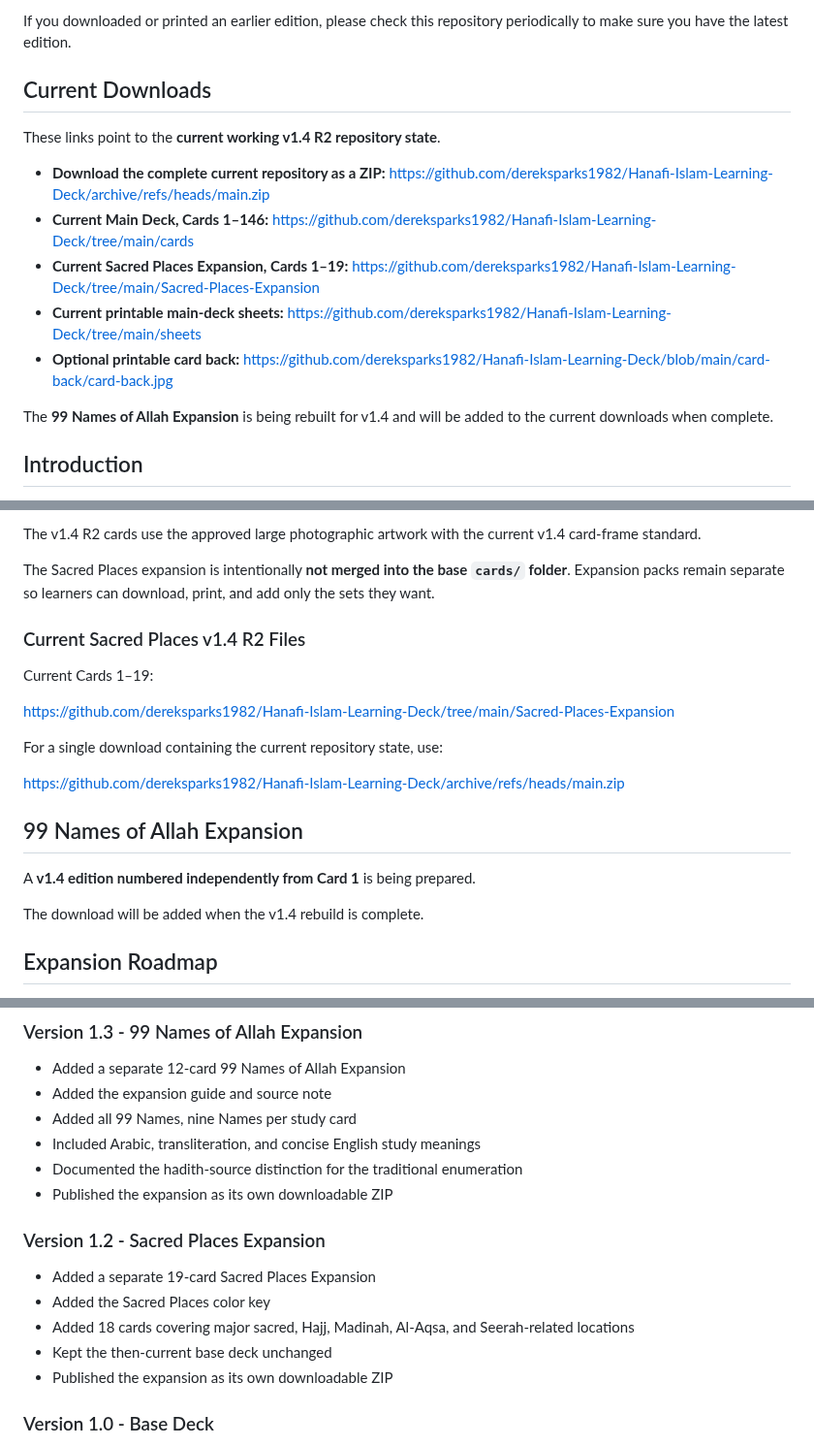
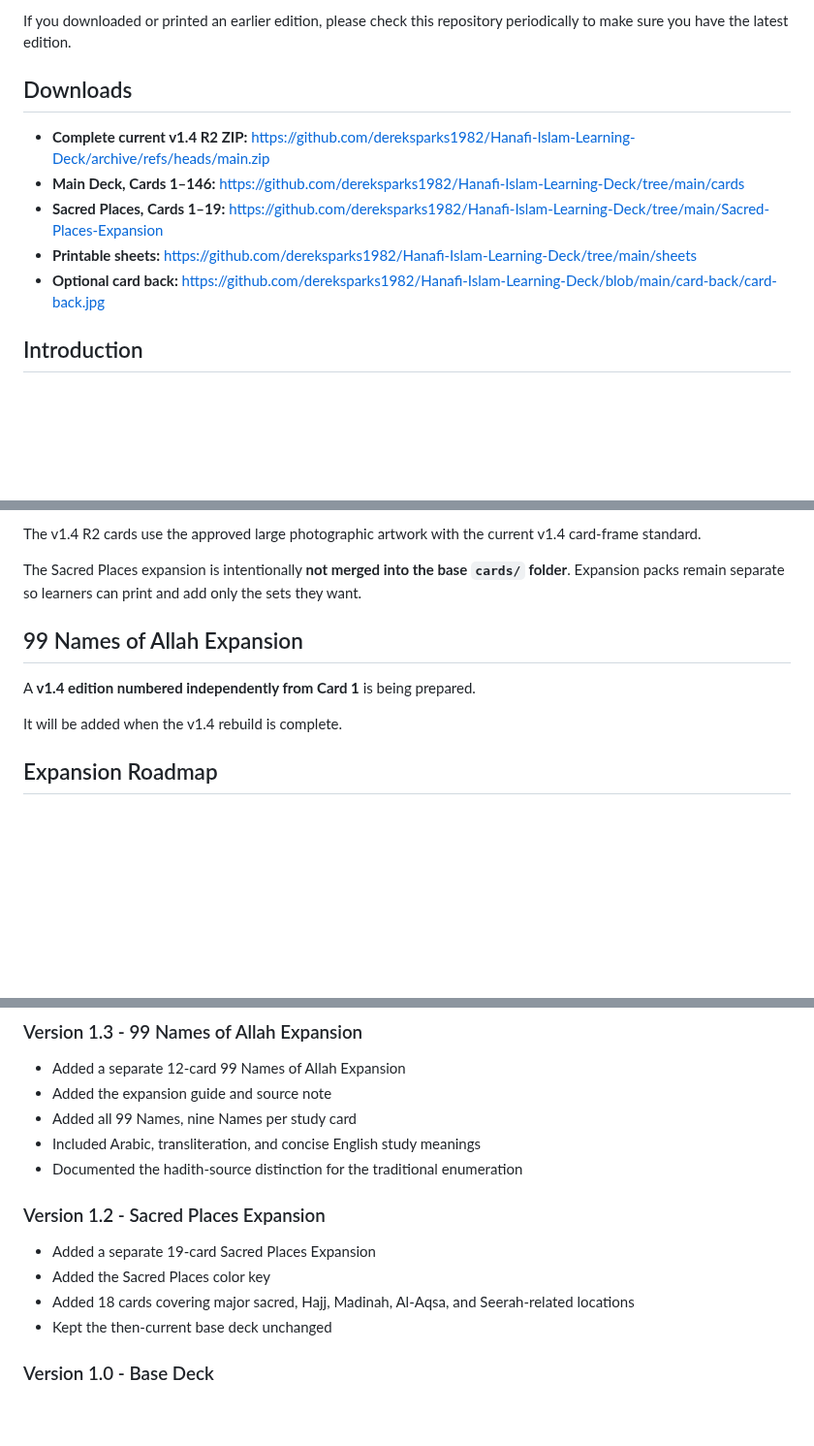
Before and after one commit to dereksparks1982/Hanafi-Islam-Learning-Deck, a Markdown page: README.md, 3 parts joined by grey strips. Shown at 97% size. Rendered like a GitHub page; blank space fills up the shorter version.

Commit message:
docs: consolidate README downloads

```diff
--- a/README.md
+++ b/README.md
@@ -33,17 +33,13 @@ This deck is an **evolving educational project**. Cards, wording, sources, numbe
 
 If you downloaded or printed an earlier edition, please check this repository periodically to make sure you have the latest edition.
 
-## Current Downloads
+## Downloads
 
-These links point to the **current working v1.4 R2 repository state**.
-
-- **Download the complete current repository as a ZIP:** https://github.com/dereksparks1982/Hanafi-Islam-Learning-Deck/archive/refs/heads/main.zip
-- **Current Main Deck, Cards 1–146:** https://github.com/dereksparks1982/Hanafi-Islam-Learning-Deck/tree/main/cards
-- **Current Sacred Places Expansion, Cards 1–19:** https://github.com/dereksparks1982/Hanafi-Islam-Learning-Deck/tree/main/Sacred-Places-Expansion
-- **Current printable main-deck sheets:** https://github.com/dereksparks1982/Hanafi-Islam-Learning-Deck/tree/main/sheets
-- **Optional printable card back:** https://github.com/dereksparks1982/Hanafi-Islam-Learning-Deck/blob/main/card-back/card-back.jpg
-
-The **99 Names of Allah Expansion** is being rebuilt for v1.4 and will be added to the current downloads when complete.
+- **Complete current v1.4 R2 ZIP:** https://github.com/dereksparks1982/Hanafi-Islam-Learning-Deck/archive/refs/heads/main.zip
+- **Main Deck, Cards 1–146:** https://github.com/dereksparks1982/Hanafi-Islam-Learning-Deck/tree/main/cards
+- **Sacred Places, Cards 1–19:** https://github.com/dereksparks1982/Hanafi-Islam-Learning-Deck/tree/main/Sacred-Places-Expansion
+- **Printable sheets:** https://github.com/dereksparks1982/Hanafi-Islam-Learning-Deck/tree/main/sheets
+- **Optional card back:** https://github.com/dereksparks1982/Hanafi-Islam-Learning-Deck/blob/main/card-back/card-back.jpg
 
 ## Introduction
 
@@ -131,24 +127,13 @@ The locations include:
 
 The v1.4 R2 cards use the approved large photographic artwork with the current v1.4 card-frame standard.
 
-The Sacred Places expansion is intentionally **not merged into the base `cards/` folder**. Expansion packs remain separate so learners can download, print, and add only the sets they want.
-
-### Current Sacred Places v1.4 R2 Files
-
-Current Cards 1–19:
-
-https://github.com/dereksparks1982/Hanafi-Islam-Learning-Deck/tree/main/Sacred-Places-Expansion
-
-For a single download containing the current repository state, use:
-
-https://github.com/dereksparks1982/Hanafi-Islam-Learning-Deck/archive/refs/heads/main.zip
-
+The Sacred Places expansion is intentionally **not merged into the base `cards/` folder**. Expansion packs remain separate so learners can print and add only the sets they want.
 
 ## 99 Names of Allah Expansion
 
 A **v1.4 edition numbered independently from Card 1** is being prepared.
 
-The download will be added when the v1.4 rebuild is complete.
+It will be added when the v1.4 rebuild is complete.
 
 
 ## Expansion Roadmap
@@ -300,7 +285,6 @@ Please do not assume that a card is beyond correction simply because it appears
 - Added all 99 Names, nine Names per study card
 - Included Arabic, transliteration, and concise English study meanings
 - Documented the hadith-source distinction for the traditional enumeration
-- Published the expansion as its own downloadable ZIP
 
 ### Version 1.2 - Sacred Places Expansion
 
@@ -308,7 +292,6 @@ Please do not assume that a card is beyond correction simply because it appears
 - Added the Sacred Places color key
 - Added 18 cards covering major sacred, Hajj, Madinah, Al-Aqsa, and Seerah-related locations
 - Kept the then-current base deck unchanged
-- Published the expansion as its own downloadable ZIP
 
 ### Version 1.0 - Base Deck
 
```
